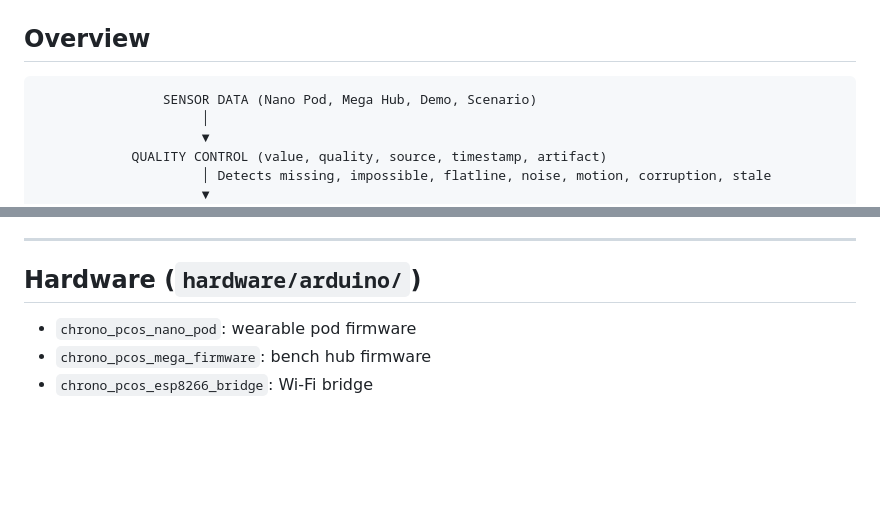
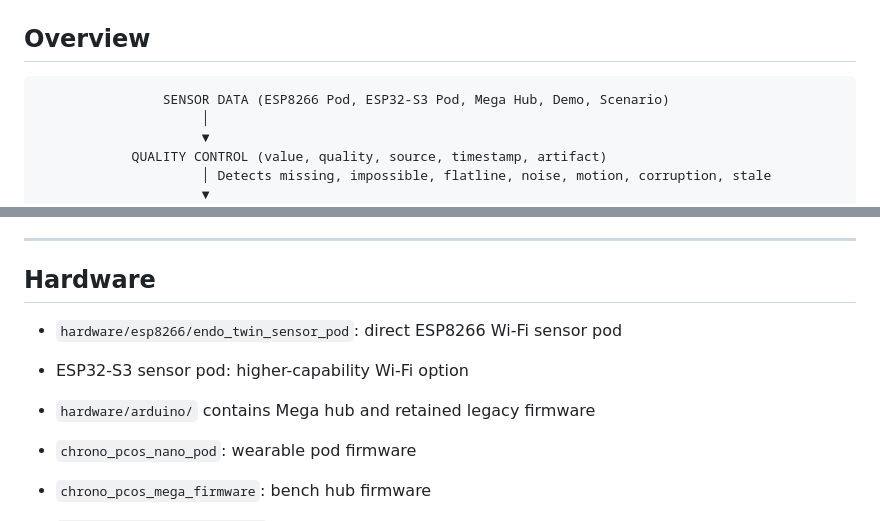
Before and after one commit to aviralsingh839/endo-twin-nexus-v8.3, a Markdown page: docs/SYSTEM_ARCHITECTURE.md, 2 parts joined by grey strips. Rendered like a GitHub page; blank space fills up the shorter version.

Commit message:
Update architecture for ESP8266 sensor pod

````diff
--- a/docs/SYSTEM_ARCHITECTURE.md
+++ b/docs/SYSTEM_ARCHITECTURE.md
@@ -3,7 +3,7 @@
 ## Overview
 
 ```
-                SENSOR DATA (Nano Pod, Mega Hub, Demo, Scenario)
+                SENSOR DATA (ESP8266 Pod, ESP32-S3 Pod, Mega Hub, Demo, Scenario)
                      │
                      ▼
             QUALITY CONTROL (value, quality, source, timestamp, artifact)
@@ -192,7 +192,11 @@ Organized with clear labels: REAL, SYNTHETIC, PUBLIC DATASET, USER-ENTERED
 
 ---
 
-## Hardware (`hardware/arduino/`)
+## Hardware
+
+- `hardware/esp8266/endo_twin_sensor_pod`: direct ESP8266 Wi-Fi sensor pod
+- ESP32-S3 sensor pod: higher-capability Wi-Fi option
+- `hardware/arduino/` contains Mega hub and retained legacy firmware
 
 - `chrono_pcos_nano_pod`: wearable pod firmware
 - `chrono_pcos_mega_firmware`: bench hub firmware
````
